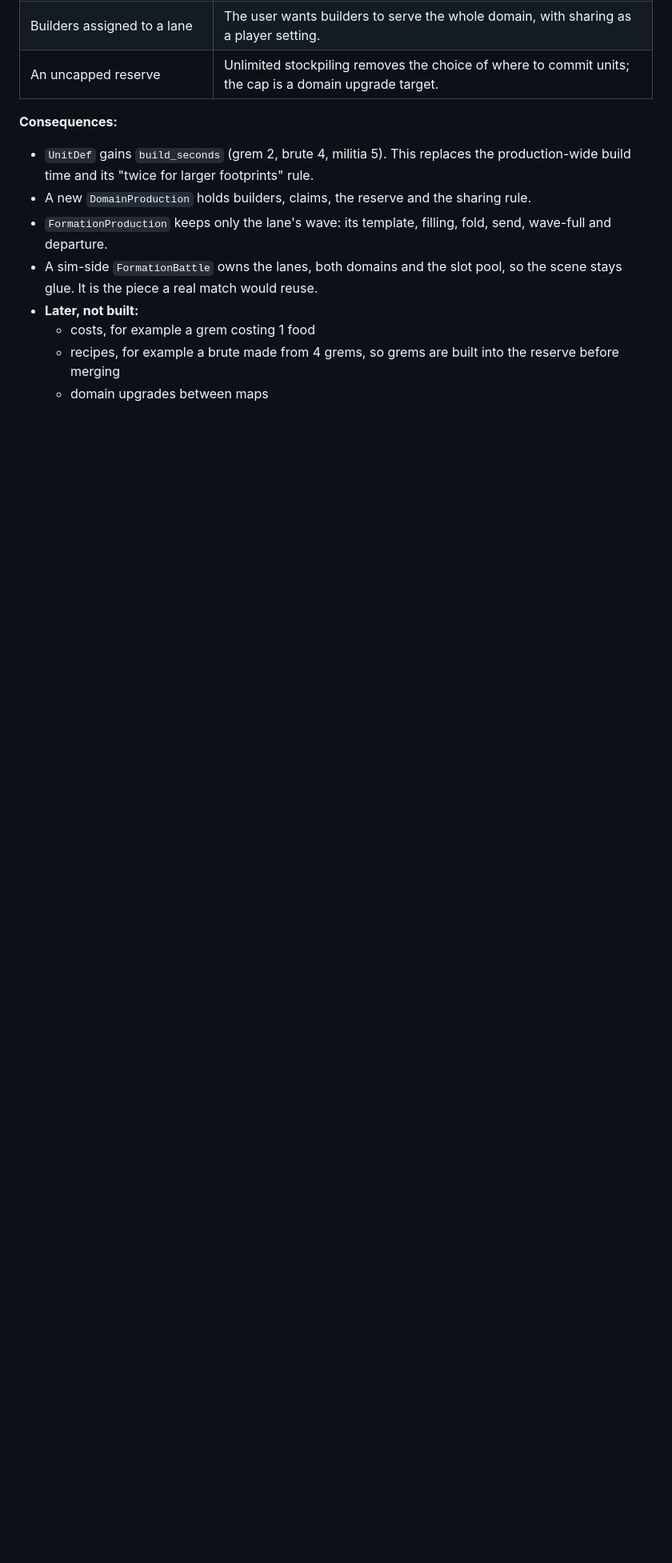
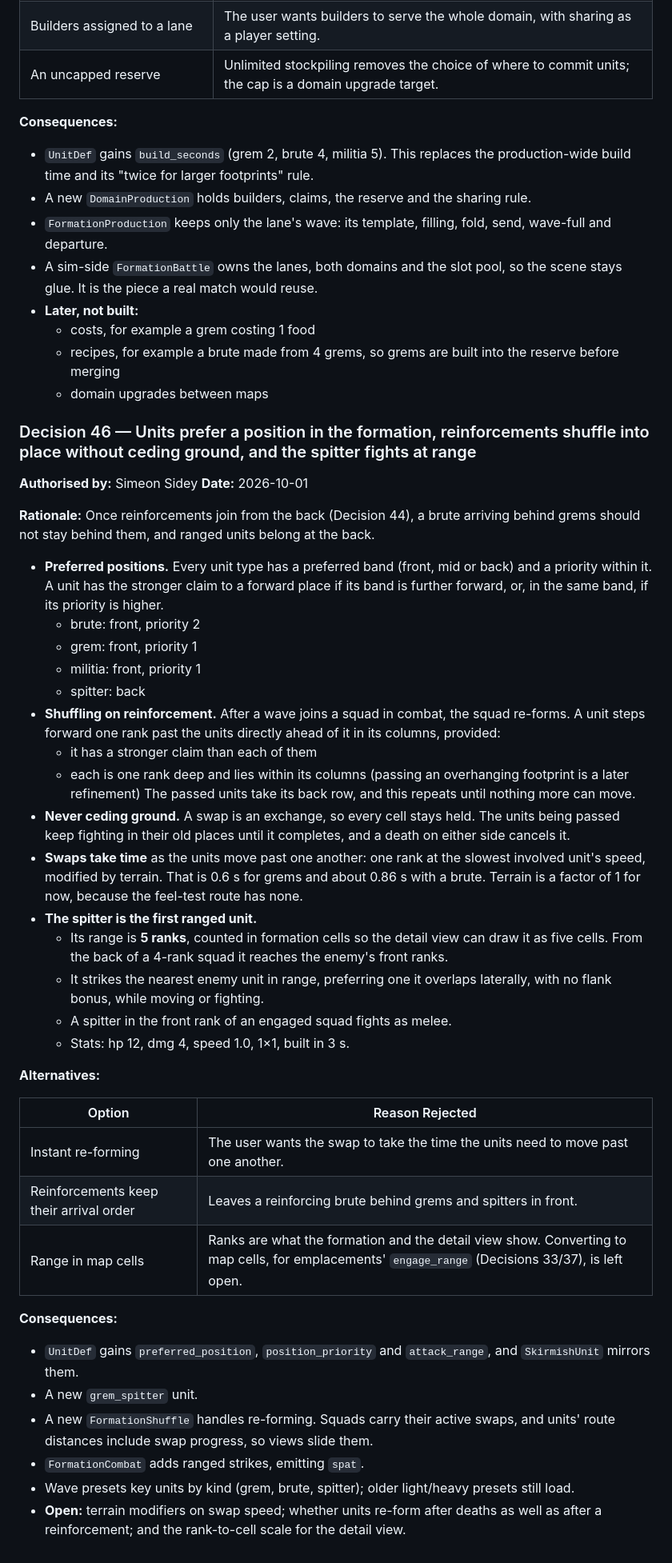
Before and after one commit to SSidey/Breach, a Markdown page: Breach — Reverse Tower Defense Design Spec.md, the part around the change. Shown at 80% size. Drawn GitHub-style; blank space fills up the shorter version.

Commit message:
docs: record Decision 46 (preferred positions, shuffle on reinforcement, the spitter)
Co-Authored-By: Claude Opus 5.5 <noreply@anthropic.com>

```diff
--- a/Breach — Reverse Tower Defense Design Spec.md
+++ b/Breach — Reverse Tower Defense Design Spec.md
@@ -2326,3 +2326,58 @@ grem builders, two grems are built at once.
   - recipes, for example a brute made from 4 grems, so grems are built into the
     reserve before merging
   - domain upgrades between maps
+
+### Decision 46 — Units prefer a position in the formation, reinforcements shuffle into place without ceding ground, and the spitter fights at range
+
+**Authorised by:** Simeon Sidey
+**Date:** 2026-10-01
+
+**Rationale:** Once reinforcements join from the back (Decision 44), a brute arriving
+behind grems should not stay behind them, and ranged units belong at the back.
+- **Preferred positions.** Every unit type has a preferred band (front, mid or back)
+  and a priority within it. A unit has the stronger claim to a forward place if its
+  band is further forward, or, in the same band, if its priority is higher.
+  - brute: front, priority 2
+  - grem: front, priority 1
+  - militia: front, priority 1
+  - spitter: back
+- **Shuffling on reinforcement.** After a wave joins a squad in combat, the squad
+  re-forms. A unit steps forward one rank past the units directly ahead of it in its
+  columns, provided:
+  - it has a stronger claim than each of them
+  - each is one rank deep and lies within its columns (passing an overhanging
+    footprint is a later refinement)
+  The passed units take its back row, and this repeats until nothing more can move.
+- **Never ceding ground.** A swap is an exchange, so every cell stays held. The units
+  being passed keep fighting in their old places until it completes, and a death on
+  either side cancels it.
+- **Swaps take time** as the units move past one another: one rank at the slowest
+  involved unit's speed, modified by terrain. That is 0.6 s for grems and about 0.86 s
+  with a brute. Terrain is a factor of 1 for now, because the feel-test route has none.
+- **The spitter is the first ranged unit.**
+  - Its range is **5 ranks**, counted in formation cells so the detail view can draw it
+    as five cells. From the back of a 4-rank squad it reaches the enemy's front ranks.
+  - It strikes the nearest enemy unit in range, preferring one it overlaps laterally,
+    with no flank bonus, while moving or fighting.
+  - A spitter in the front rank of an engaged squad fights as melee.
+  - Stats: hp 12, dmg 4, speed 1.0, 1×1, built in 3 s.
+
+**Alternatives:**
+
+| Option | Reason Rejected |
+|--------|-----------------|
+| Instant re-forming | The user wants the swap to take the time the units need to move past one another. |
+| Reinforcements keep their arrival order | Leaves a reinforcing brute behind grems and spitters in front. |
+| Range in map cells | Ranks are what the formation and the detail view show. Converting to map cells, for emplacements' `engage_range` (Decisions 33/37), is left open. |
+
+**Consequences:**
+- `UnitDef` gains `preferred_position`, `position_priority` and `attack_range`, and
+  `SkirmishUnit` mirrors them.
+- A new `grem_spitter` unit.
+- A new `FormationShuffle` handles re-forming. Squads carry their active swaps, and
+  units' route distances include swap progress, so views slide them.
+- `FormationCombat` adds ranged strikes, emitting `spat`.
+- Wave presets key units by kind (grem, brute, spitter); older light/heavy presets still
+  load.
+- **Open:** terrain modifiers on swap speed; whether units re-form after deaths as well
+  as after a reinforcement; and the rank-to-cell scale for the detail view.
```
